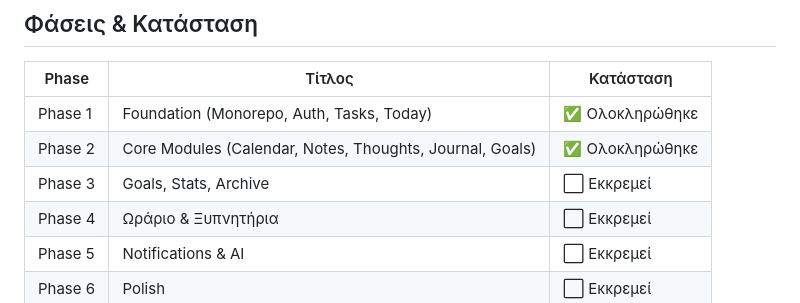
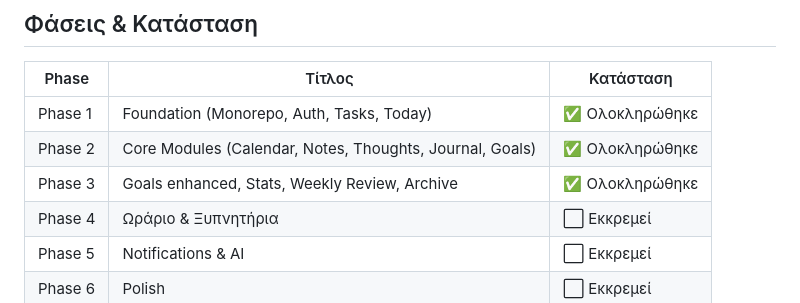
Before and after one commit to thwmaslazaroy-dev/KLEO, a Markdown page: CHECKPOINT.md, the part around one of its changes. GitHub-like rendering.

Commit message:
Phase 3: Update checkpoint — all modules complete

```diff
--- a/CHECKPOINT.md
+++ b/CHECKPOINT.md
@@ -12,7 +12,7 @@
 |---|---|---|
 | Phase 1 | Foundation (Monorepo, Auth, Tasks, Today) | ✅ Ολοκληρώθηκε |
 | Phase 2 | Core Modules (Calendar, Notes, Thoughts, Journal, Goals) | ✅ Ολοκληρώθηκε |
-| Phase 3 | Goals, Stats, Archive | ⬜ Εκκρεμεί |
+| Phase 3 | Goals enhanced, Stats, Weekly Review, Archive | ✅ Ολοκληρώθηκε |
 | Phase 4 | Ωράριο & Ξυπνητήρια | ⬜ Εκκρεμεί |
 | Phase 5 | Notifications & AI | ⬜ Εκκρεμεί |
 | Phase 6 | Polish | ⬜ Εκκρεμεί |
```
Also changed, not shown: other parts of CHECKPOINT.md (+1 -1 lines).
